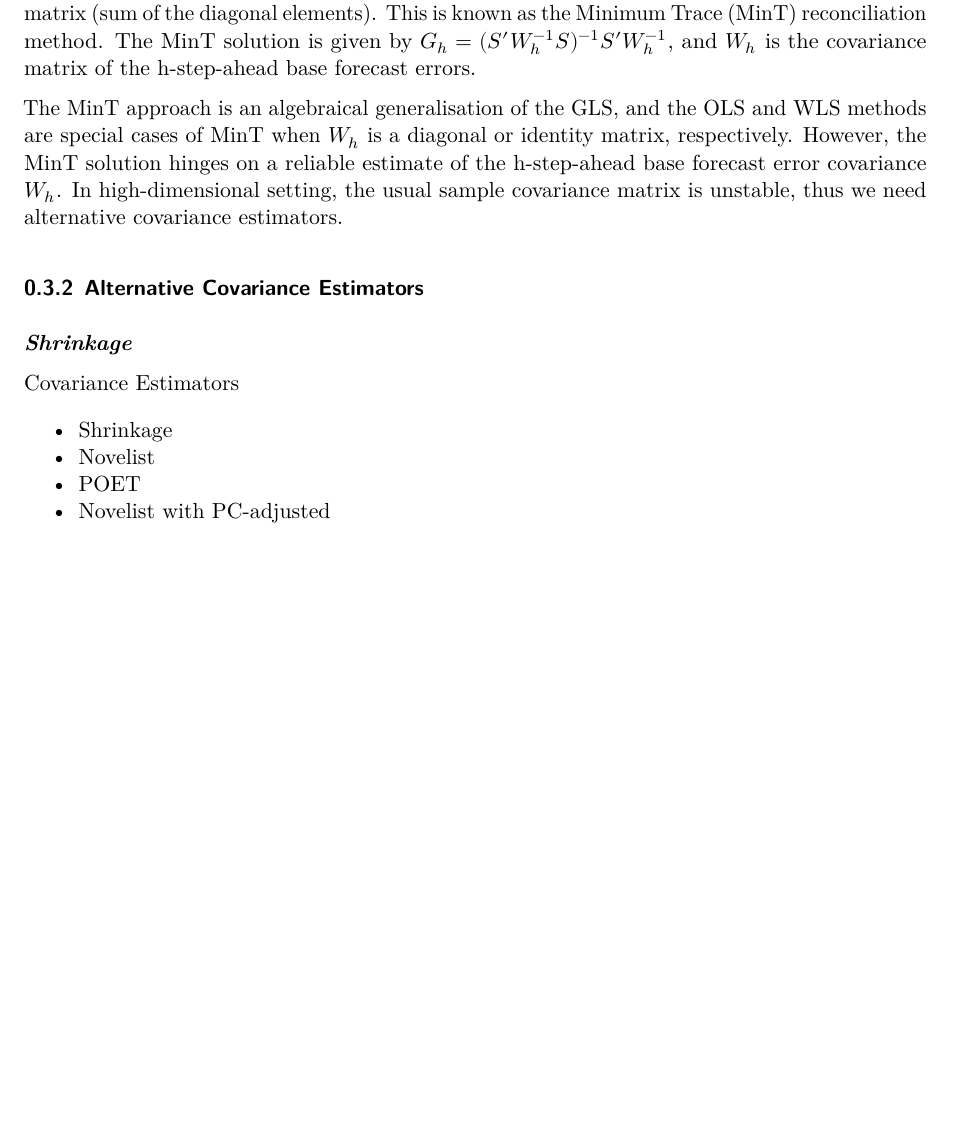
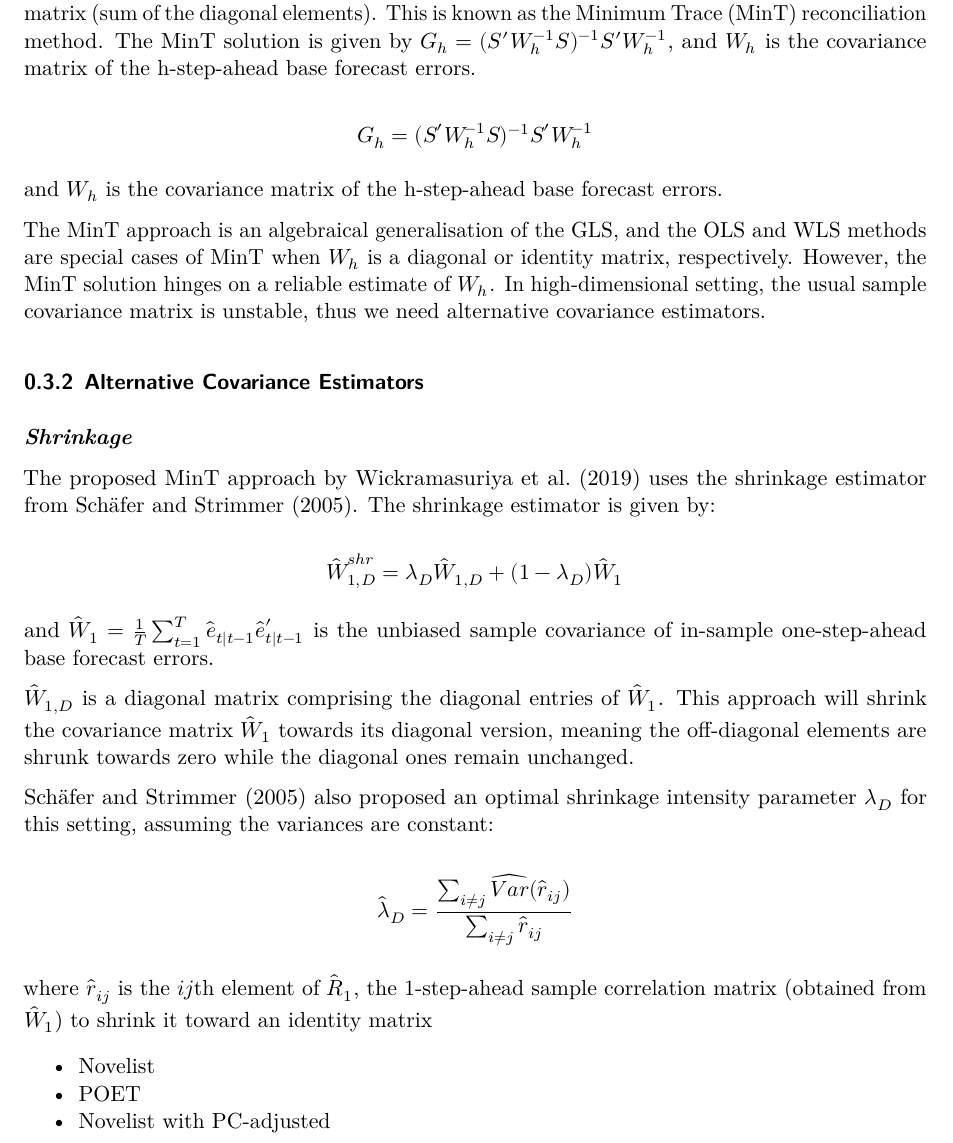
Before and after one commit to lordtahdus/Recon_Honours_Thesis, a Quarto document (research_proposal/research_proposal.qmd): part of page 3 of 3 before the commit and part of page 3 of 4 after it, cut so that both start at the same text, the shorter picture padded with empty space. Rendered offline with R 4.5, knitr and Pandoc in place of Quarto, then LaTeX, with nearby package versions.

Commit message:
write up the shrinkage

```diff
--- a/research_proposal/research_proposal.qmd
+++ b/research_proposal/research_proposal.qmd
@@ -4,8 +4,9 @@ format:
   pdf:
     # include-in-header:
     #   text: |
-    #     \usepackage{bm}
     #     \usepackage{amsmath}
+    #     \usepackage{mathspec}
+    #     \newcommand{\b}[1]{\boldsymbol{#1}}
     mathspec: true
     number-sections: true
 ---
@@ -66,15 +67,39 @@ From this we can see the importance of the matrix $\boldsymbol{G}_h$, and the ch
 
 Wickramasuriya et al. (2019) reframed the problem by taking an optimisation approach rather than the regression. They formulated the problem as minimising the variances of all reconciled forecasts from equation @eq-2, which happens to be equivalent to the trace of the covariance matrix (sum of the diagonal elements). This is known as the Minimum Trace (MinT) reconciliation method. The MinT solution is given by $G_h = (S'W_h^{-1}S)^{-1}S'W_h^{-1}$, and $W_h$ is the covariance matrix of the h-step-ahead base forecast errors.
 
-The MinT approach is an algebraical generalisation of the GLS, and the OLS and WLS methods are special cases of MinT when $W_h$ is a diagonal or identity matrix, respectively. However, the MinT solution hinges on a reliable estimate of the h-step-ahead base forecast error covariance $W_h$. In high-dimensional setting, the usual sample covariance matrix is unstable, thus we need alternative covariance estimators.
+$$
+\boldsymbol{G}_h = (\boldsymbol{S}' \boldsymbol{W}_h^{-1} \boldsymbol{S})^{-1}
+\boldsymbol{S}' \boldsymbol{W}_h^{-1}
+$$
+
+and $\boldsymbol{W}_h$ is the covariance matrix of the h-step-ahead base forecast errors.
+
+The MinT approach is an algebraical generalisation of the GLS, and the OLS and WLS methods are special cases of MinT when $\boldsymbol{W}_h$ is a diagonal or identity matrix, respectively. However, the MinT solution hinges on a reliable estimate of $\boldsymbol{W}_h$. In high-dimensional setting, the usual sample covariance matrix is unstable, thus we need alternative covariance estimators.
 
 ### Alternative Covariance Estimators
 
 ***Shrinkage***
 
-Covariance Estimators
+The proposed MinT approach by Wickramasuriya et al. (2019) uses the shrinkage estimator from Schäfer and Strimmer (2005). The shrinkage estimator is given by:
 
--   Shrinkage
+$$
+\hat{\boldsymbol{W}}^{shr}_{1, D} = \lambda_D \hat{\boldsymbol{W}}_{1, D} + (1 - \lambda_D) \hat{\boldsymbol{W}}_1
+$$
+
+and $\hat{\boldsymbol{W}}_1 = \frac{1}{T} \sum_{t=1}^{T} \hat{\boldsymbol{e}}_{t|t-1} \hat{\boldsymbol{e}}_{t|t-1}'$ is the unbiased sample covariance of in-sample one-step-ahead base forecast errors.
+
+$\hat{\boldsymbol{W}}_{1, D}$ is a diagonal matrix comprising the diagonal entries of $\hat{\boldsymbol{W}}_1$. This approach will shrink the covariance matrix $\hat{\boldsymbol{W}}_1$ towards its diagonal version, meaning the off-diagonal elements are shrunk towards zero while the diagonal ones remain unchanged.
+
+Schäfer and Strimmer (2005) also proposed an optimal shrinkage intensity parameter $\lambda_D$ for this setting, assuming the variances are constant:
+
+$$
+\hat{\lambda}_D = \frac{\sum_{i \neq j} \widehat{Var}(\hat{r}_{ij})} {\sum_{i \neq j} \hat{r}_{ij}}
+$$
+
+where $\hat{r}_{ij}$ is the $ij$th element of $\hat{\boldsymbol{R}}_1$, the 1-step-ahead sample correlation matrix (obtained from $\hat{\boldsymbol{W}}_1$) to shrink it toward an identity matrix
+
+
+
 -   Novelist
 -   POET
 -   Novelist with PC-adjusted
```
